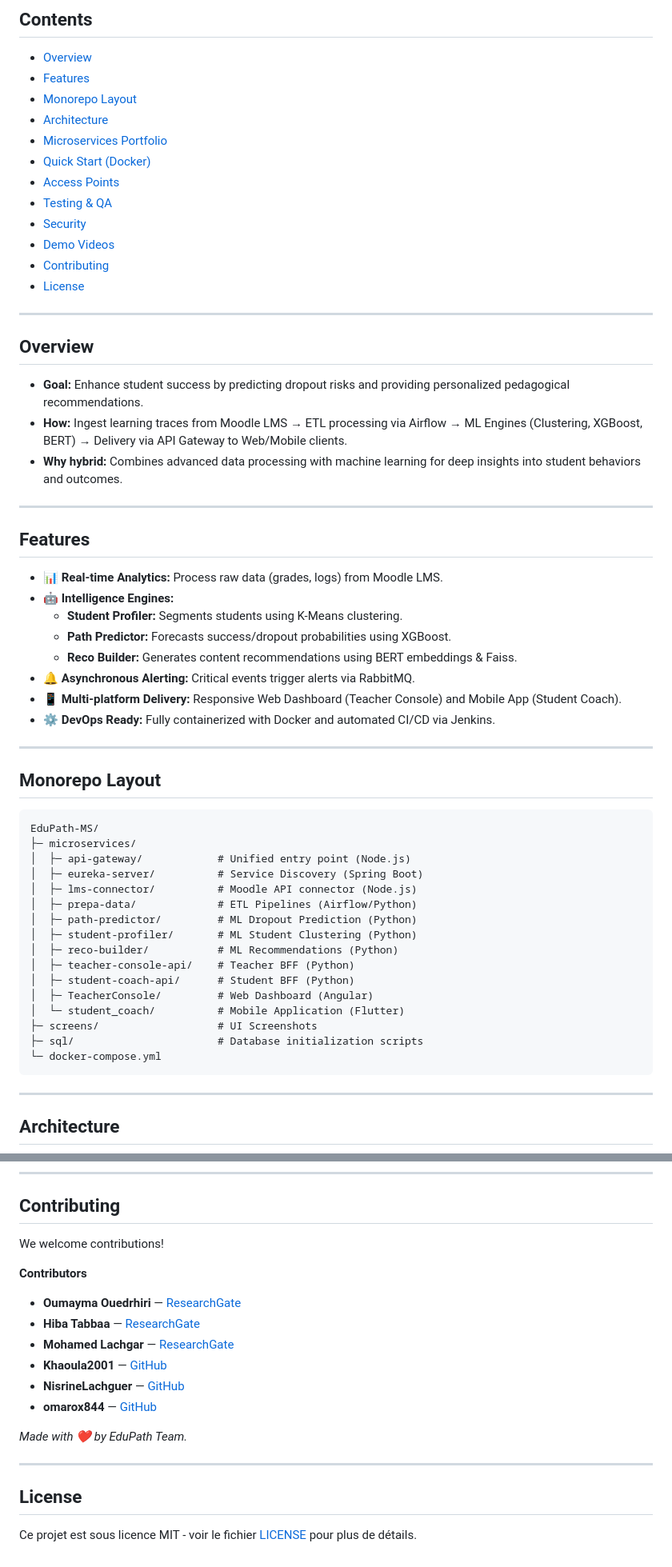
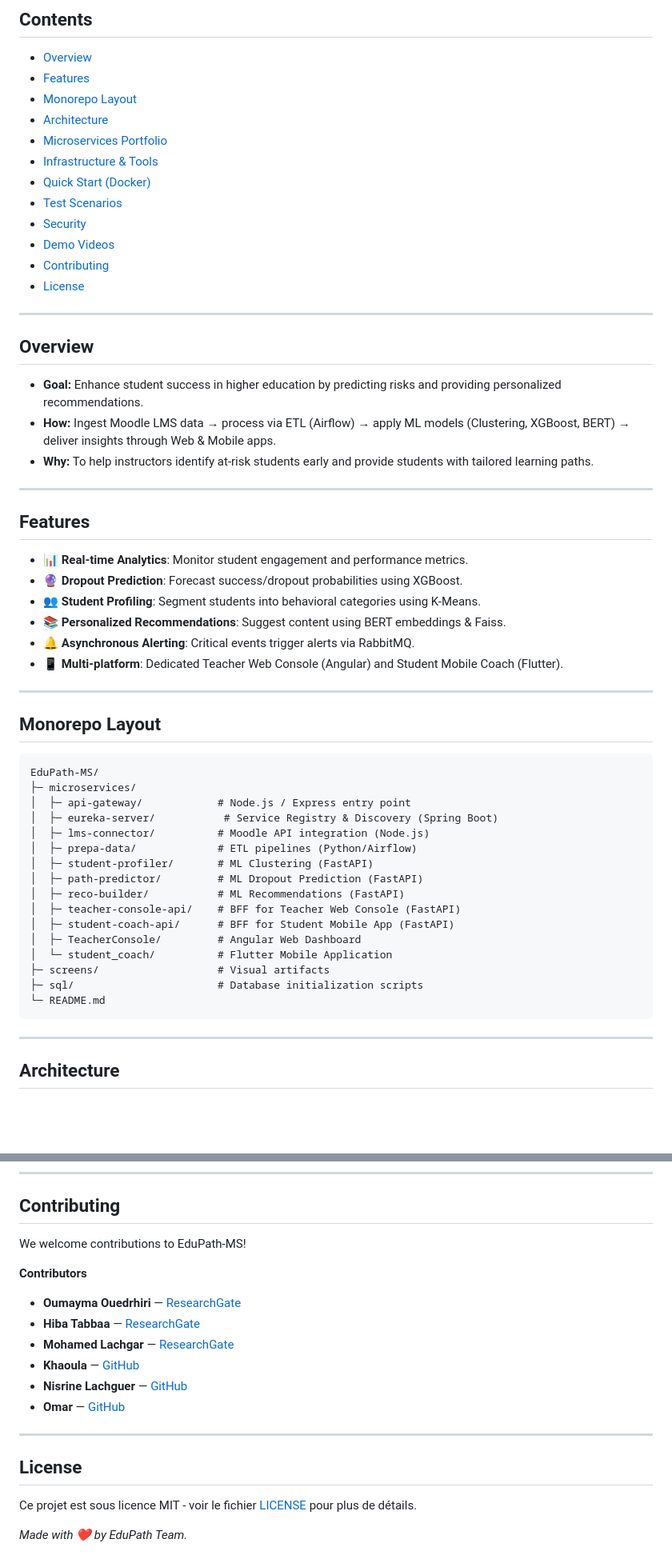
Before and after one commit to Khaoula2001/EduPath-MS, a Markdown page: README.md, 2 parts joined by grey strips. Shown at 80% size. Drawn GitHub-style; blank space fills up the shorter version.

````diff
--- a/README.md
+++ b/README.md
@@ -17,9 +19,9 @@
 - [Monorepo Layout](#monorepo-layout)
 - [Architecture](#architecture)
 - [Microservices Portfolio](#microservices-portfolio)
+- [Infrastructure & Tools](#infrastructure--tools)
 - [Quick Start (Docker)](#quick-start-docker)
-- [Access Points](#access-points)
-- [Testing & QA](#testing--qa)
+- [Test Scenarios](#test-scenarios)
 - [Security](#security)
 - [Demo Videos](#demo-videos)
 - [Contributing](#contributing)
@@ -29,22 +31,20 @@
 
 ## Overview
 
-- **Goal:** Enhance student success by predicting dropout risks and providing personalized pedagogical recommendations.
-- **How:** Ingest learning traces from Moodle LMS → ETL processing via Airflow → ML Engines (Clustering, XGBoost, BERT) → Delivery via API Gateway to Web/Mobile clients.
-- **Why hybrid:** Combines advanced data processing with machine learning for deep insights into student behaviors and outcomes.
+- **Goal:** Enhance student success in higher education by predicting risks and providing personalized recommendations.
+- **How:** Ingest Moodle LMS data → process via ETL (Airflow) → apply ML models (Clustering, XGBoost, BERT) → deliver insights through Web & Mobile apps.
+- **Why:** To help instructors identify at-risk students early and provide students with tailored learning paths.
 
 ---
 
 ## Features
 
-- 📊 **Real-time Analytics:** Process raw data (grades, logs) from Moodle LMS.
-- 🤖 **Intelligence Engines:**
-    - **Student Profiler:** Segments students using K-Means clustering.
-    - **Path Predictor:** Forecasts success/dropout probabilities using XGBoost.
-    - **Reco Builder:** Generates content recommendations using BERT embeddings & Faiss.
-- 🔔 **Asynchronous Alerting:** Critical events trigger alerts via RabbitMQ.
-- 📱 **Multi-platform Delivery:** Responsive Web Dashboard (Teacher Console) and Mobile App (Student Coach).
-- ⚙️ **DevOps Ready:** Fully containerized with Docker and automated CI/CD via Jenkins.
+- 📊 **Real-time Analytics**: Monitor student engagement and performance metrics.
+- 🔮 **Dropout Prediction**: Forecast success/dropout probabilities using XGBoost.
+- 👥 **Student Profiling**: Segment students into behavioral categories using K-Means.
+- 📚 **Personalized Recommendations**: Suggest content using BERT embeddings & Faiss.
+- 🔔 **Asynchronous Alerting**: Critical events trigger alerts via RabbitMQ.
+- 📱 **Multi-platform**: Dedicated Teacher Web Console (Angular) and Student Mobile Coach (Flutter).
 
 ---
 
@@ -53,20 +53,20 @@
 ```
 EduPath-MS/
 ├─ microservices/
-│  ├─ api-gateway/            # Unified entry point (Node.js)
-│  ├─ eureka-server/          # Service Discovery (Spring Boot)
-│  ├─ lms-connector/          # Moodle API connector (Node.js)
-│  ├─ prepa-data/             # ETL Pipelines (Airflow/Python)
-│  ├─ path-predictor/         # ML Dropout Prediction (Python)
-│  ├─ student-profiler/       # ML Student Clustering (Python)
-│  ├─ reco-builder/           # ML Recommendations (Python)
-│  ├─ teacher-console-api/    # Teacher BFF (Python)
-│  ├─ student-coach-api/      # Student BFF (Python)
-│  ├─ TeacherConsole/         # Web Dashboard (Angular)
-│  └─ student_coach/          # Mobile Application (Flutter)
-├─ screens/                   # UI Screenshots
+│  ├─ api-gateway/            # Node.js / Express entry point
+│  ├─ eureka-server/           # Service Registry & Discovery (Spring Boot)
+│  ├─ lms-connector/          # Moodle API integration (Node.js)
+│  ├─ prepa-data/             # ETL pipelines (Python/Airflow)
+│  ├─ student-profiler/       # ML Clustering (FastAPI)
+│  ├─ path-predictor/         # ML Dropout Prediction (FastAPI)
+│  ├─ reco-builder/           # ML Recommendations (FastAPI)
+│  ├─ teacher-console-api/    # BFF for Teacher Web Console (FastAPI)
+│  ├─ student-coach-api/      # BFF for Student Mobile App (FastAPI)
+│  ├─ TeacherConsole/         # Angular Web Dashboard
+│  └─ student_coach/          # Flutter Mobile Application
+├─ screens/                   # Visual artifacts
 ├─ sql/                       # Database initialization scripts
-└─ docker-compose.yml
+└─ README.md
 ```
 
 ---
@@ -190,20 +193,20 @@ The project is built on a **secure, event-driven microservices architecture**, f
 
 ## Contributing
 
-We welcome contributions!
+We welcome contributions to EduPath-MS!
 
 **Contributors**
 - **Oumayma Ouedrhiri** — [ResearchGate](https://www.researchgate.net/profile/Oumayma-Ouedrhiri)
 - **Hiba Tabbaa** — [ResearchGate](https://www.researchgate.net/profile/Hiba-Tabbaa)
 - **Mohamed Lachgar** — [ResearchGate](https://www.researchgate.net/profile/Mohamed-Lachgar)
-- **Khaoula2001** — [GitHub](https://github.com/Khaoula2001)
-- **NisrineLachguer** — [GitHub](https://github.com/NisrineLachguer)
-- **omarox844** — [GitHub](https://github.com/omarox844)
-
-*Made with ❤️ by EduPath Team.*
+- **Khaoula** — [GitHub](https://github.com/Khaoula2001)
+- **Nisrine Lachguer** — [GitHub](https://github.com/NisrineLachguer)
+- **Omar** — [GitHub](https://github.com/omarox844)
 
 ---
 
 ## License
 
 Ce projet est sous licence MIT - voir le fichier [LICENSE](LICENSE) pour plus de détails.
+
+*Made with ❤️ by EduPath Team.*
````
Also changed, not shown: other parts of README.md (+28 -23 lines).
